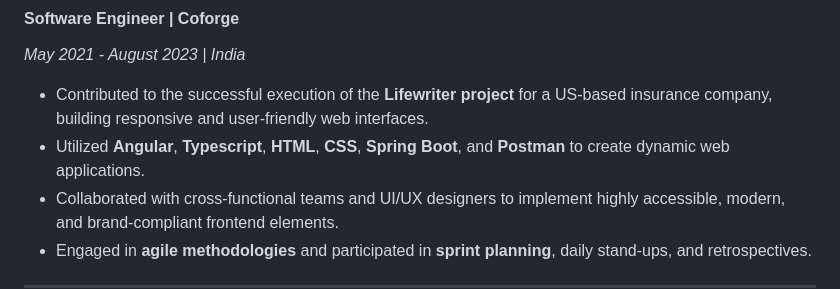
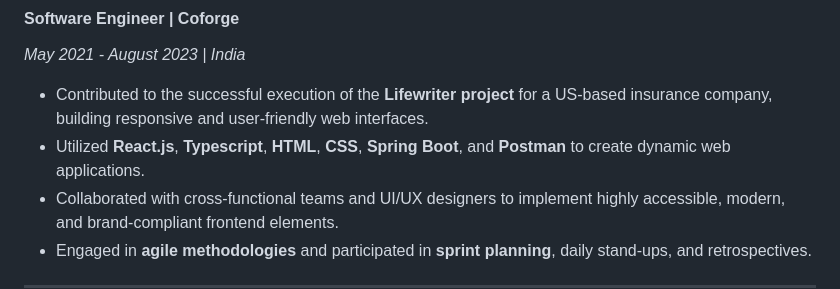
Before and after one commit to rajatsachdeva31/rajatsachdeva31, a Markdown page: README.md, the part around the change. Drawn GitHub-style.

```diff
--- a/README.md
+++ b/README.md
@@ -41,7 +41,7 @@ Welcome to my GitHub! I'm a passionate **Full Stack Software Engineer** with a s
 #### **Software Engineer** | Coforge
 *May 2021 - August 2023 | India*
 - Contributed to the successful execution of the **Lifewriter project** for a US-based insurance company, building responsive and user-friendly web interfaces.
-- Utilized **Angular**, **Typescript**, **HTML**, **CSS**, **Spring Boot**, and **Postman** to create dynamic web applications.
+- Utilized **React.js**, **Typescript**, **HTML**, **CSS**, **Spring Boot**, and **Postman** to create dynamic web applications.
 - Collaborated with cross-functional teams and UI/UX designers to implement highly accessible, modern, and brand-compliant frontend elements.
 - Engaged in **agile methodologies** and participated in **sprint planning**, daily stand-ups, and retrospectives.
 
```
